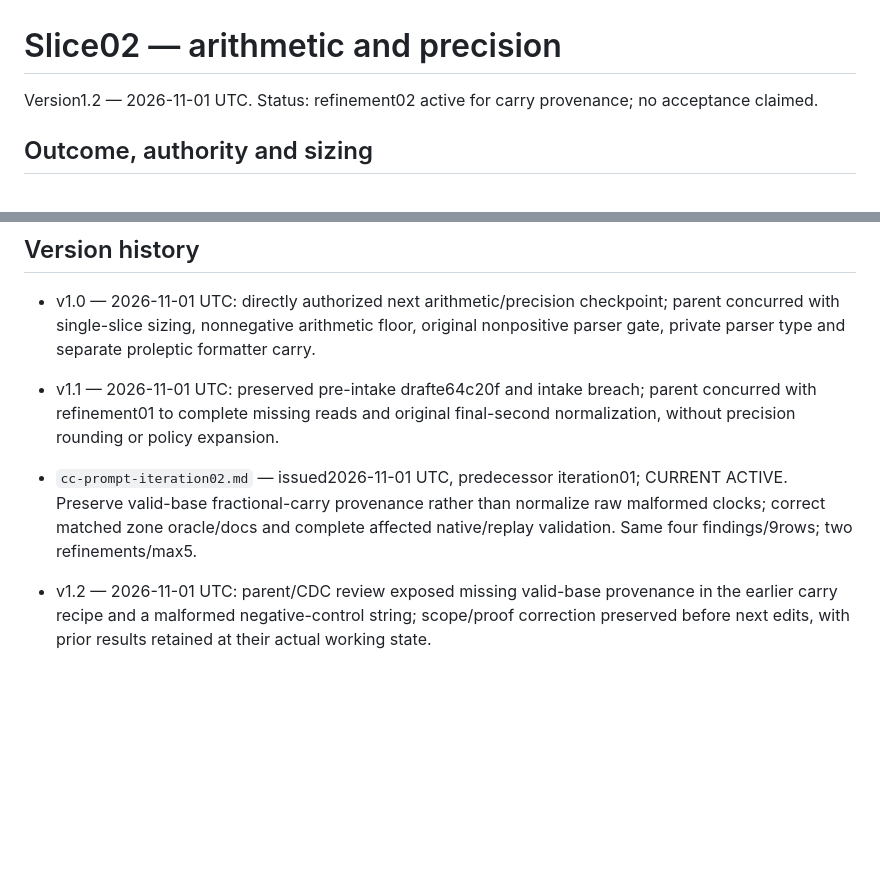
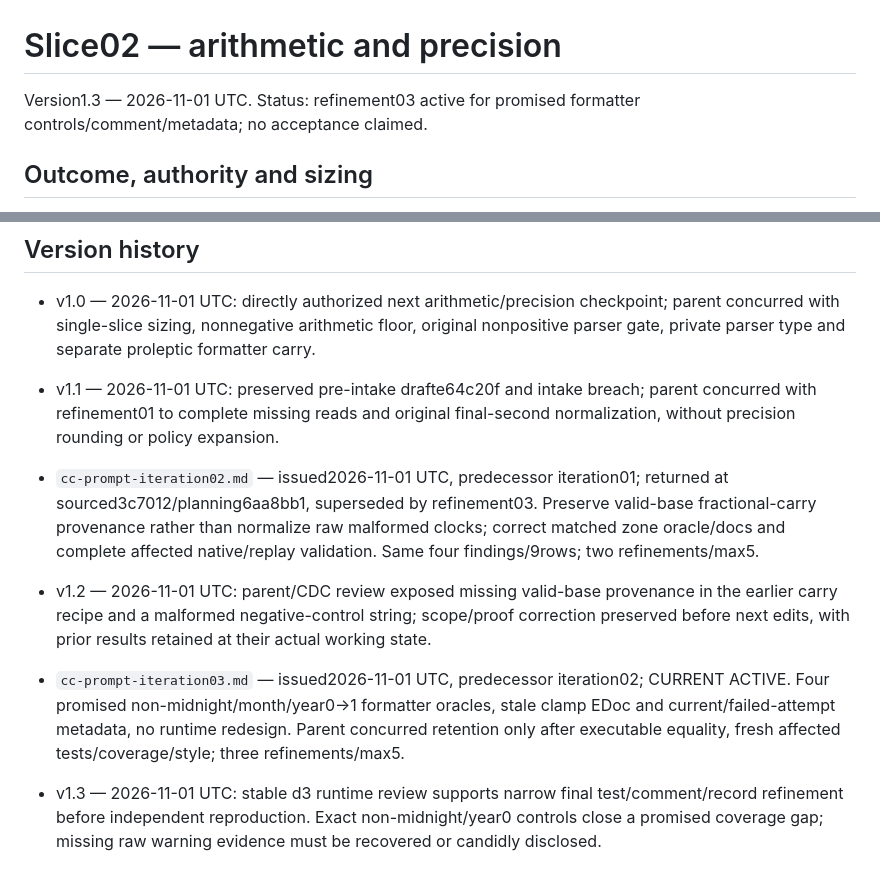
Before and after one commit to erlsci/iso8601, a Markdown page: project03-runtime-hardening/slice02-arithmetic-precision/slice-plan.md, 2 parts joined by grey strips. GitHub-like rendering; blank space fills up the shorter version.

```diff
--- a/project03-runtime-hardening/slice02-arithmetic-precision/slice-plan.md
+++ b/project03-runtime-hardening/slice02-arithmetic-precision/slice-plan.md
@@ -1,6 +1,6 @@
 # Slice02 — arithmetic and precision
 
-Version1.2 — 2026-11-01 UTC. Status: refinement02 active for carry provenance; no acceptance claimed.
+Version1.3 — 2026-11-01 UTC. Status: refinement03 active for promised formatter controls/comment/metadata; no acceptance claimed.
 
 ## Outcome, authority and sizing
 
@@ -57,6 +57,10 @@ CDC inspected full827-line current module, relevant parser/arithmetic/formatter/
 
 - v1.1 — 2026-11-01 UTC: preserved pre-intake drafte64c20f and intake breach; parent concurred with refinement01 to complete missing reads and original final-second normalization, without precision rounding or policy expansion.
 
-- `cc-prompt-iteration02.md` — issued2026-11-01 UTC, predecessor iteration01; CURRENT ACTIVE. Preserve valid-base fractional-carry provenance rather than normalize raw malformed clocks; correct matched zone oracle/docs and complete affected native/replay validation. Same four findings/9rows; two refinements/max5.
+- `cc-prompt-iteration02.md` — issued2026-11-01 UTC, predecessor iteration01; returned at sourced3c7012/planning6aa8bb1, superseded by refinement03. Preserve valid-base fractional-carry provenance rather than normalize raw malformed clocks; correct matched zone oracle/docs and complete affected native/replay validation. Same four findings/9rows; two refinements/max5.
 
 - v1.2 — 2026-11-01 UTC: parent/CDC review exposed missing valid-base provenance in the earlier carry recipe and a malformed negative-control string; scope/proof correction preserved before next edits, with prior results retained at their actual working state.
+
+- `cc-prompt-iteration03.md` — issued2026-11-01 UTC, predecessor iteration02; CURRENT ACTIVE. Four promised non-midnight/month/year0→1 formatter oracles, stale clamp EDoc and current/failed-attempt metadata, no runtime redesign. Parent concurred retention only after executable equality, fresh affected tests/coverage/style; three refinements/max5.
+
+- v1.3 — 2026-11-01 UTC: stable d3 runtime review supports narrow final test/comment/record refinement before independent reproduction. Exact non-midnight/year0 controls close a promised coverage gap; missing raw warning evidence must be recovered or candidly disclosed.
```
Also changed, not shown: project03-runtime-hardening/project-plan.md (+7 -1 lines), project03-runtime-hardening/slice02-arithmetic-precision/cc-prompt-iteration03.md (added, +15 -0 lines).
